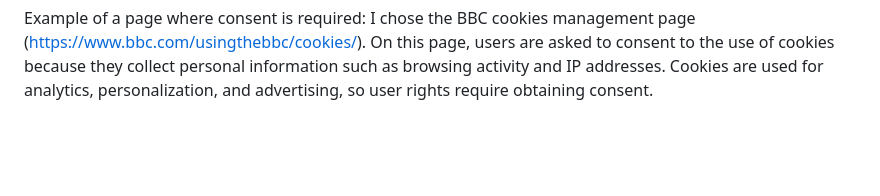
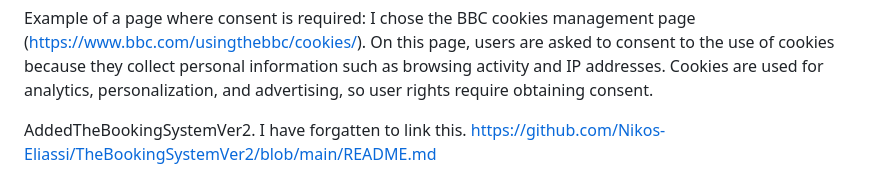
Before and after one commit to Nikos-Eliassi/shiny-dollop, a Markdown page: README.md, the part around the change. GitHub-like rendering; blank space fills up the shorter version.

```diff
--- a/README.md
+++ b/README.md
@@ -127,3 +127,7 @@ Yes, the lack of consent is problematic because GDPR requires clear and unambigu
 
 Example of a page where consent is required:
 I chose the BBC cookies management page (https://www.bbc.com/usingthebbc/cookies/). On this page, users are asked to consent to the use of cookies because they collect personal information such as browsing activity and IP addresses. Cookies are used for analytics, personalization, and advertising, so user rights require obtaining consent.
+
+
+AddedTheBookingSystemVer2. I have forgatten to link this.
+https://github.com/Nikos-Eliassi/TheBookingSystemVer2/blob/main/README.md
```
